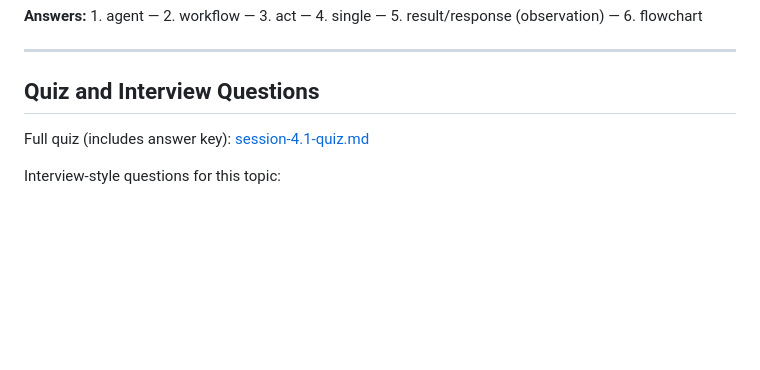
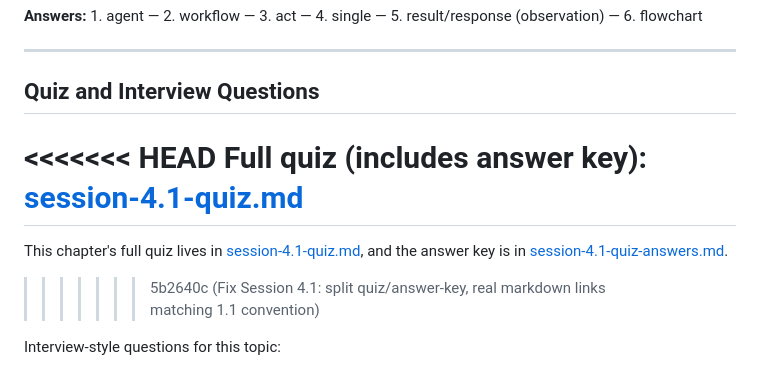
Before and after one commit to TechNaom/genai-for-everyone, a Markdown page: weeks/week-04-agents-automation/session-4.1-what-ai-agents-actually-means.md, the part around the change. Rendered like a GitHub page; blank space fills up the shorter version.

Commit message:
Fix Session 4.1: split quiz/answer-key, real markdown links matching 1.1 convention

```diff
--- a/weeks/week-04-agents-automation/session-4.1-what-ai-agents-actually-means.md
+++ b/weeks/week-04-agents-automation/session-4.1-what-ai-agents-actually-means.md
@@ -163,7 +163,11 @@ Every session this week, ask: *is this piece of the system genuinely agentic —
 
 ## Quiz and Interview Questions
 
+<<<<<<< HEAD
 Full quiz (includes answer key): [session-4.1-quiz.md](../../assessments/quizzes/week-04/session-4.1-quiz.md)
+=======
+This chapter's full quiz lives in [session-4.1-quiz.md](../../assessments/quizzes/week-04/session-4.1-quiz.md), and the answer key is in [session-4.1-quiz-answers.md](../../assessments/answer-keys/week-04/session-4.1-quiz-answers.md).
+>>>>>>> 5b2640c (Fix Session 4.1: split quiz/answer-key, real markdown links matching 1.1 convention)
 
 Interview-style questions for this topic:
 
```
Also changed, not shown: 2 other files.
